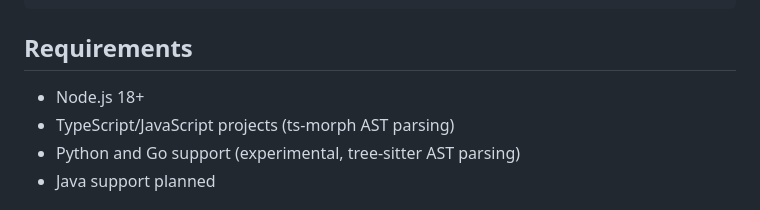
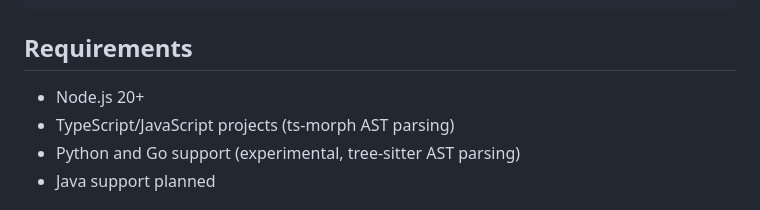
Before and after one commit to ArchCodexOrg/archcodex, a Markdown page: README.md, the part around the change. GitHub-like rendering.

Commit message:
Update docs to reflect Node 20+ requirement

```diff
--- a/README.md
+++ b/README.md
@@ -301,7 +301,7 @@ src/
 
 ## Requirements
 
-- Node.js 18+
+- Node.js 20+
 - TypeScript/JavaScript projects (ts-morph AST parsing)
 - Python and Go support (experimental, tree-sitter AST parsing)
 - Java support planned
```
Also changed, not shown: CONTRIBUTING.md (+1 -1 lines).
